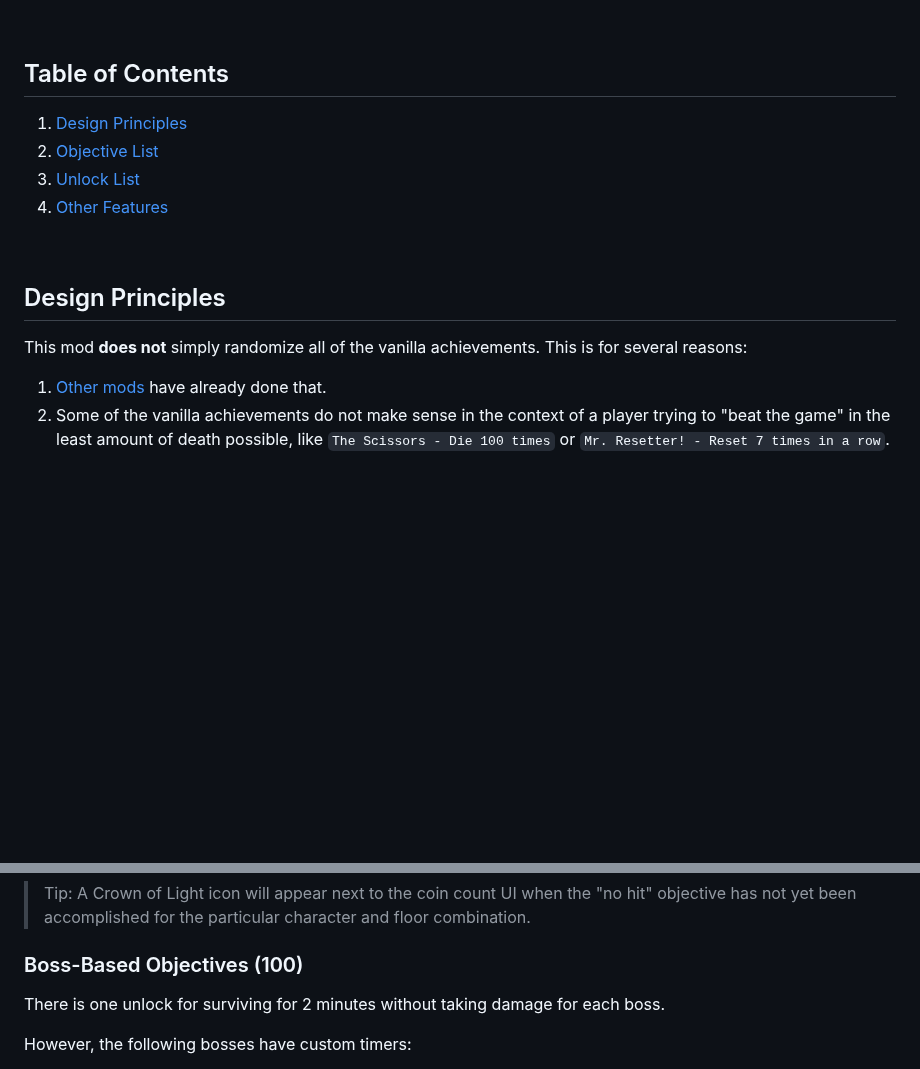
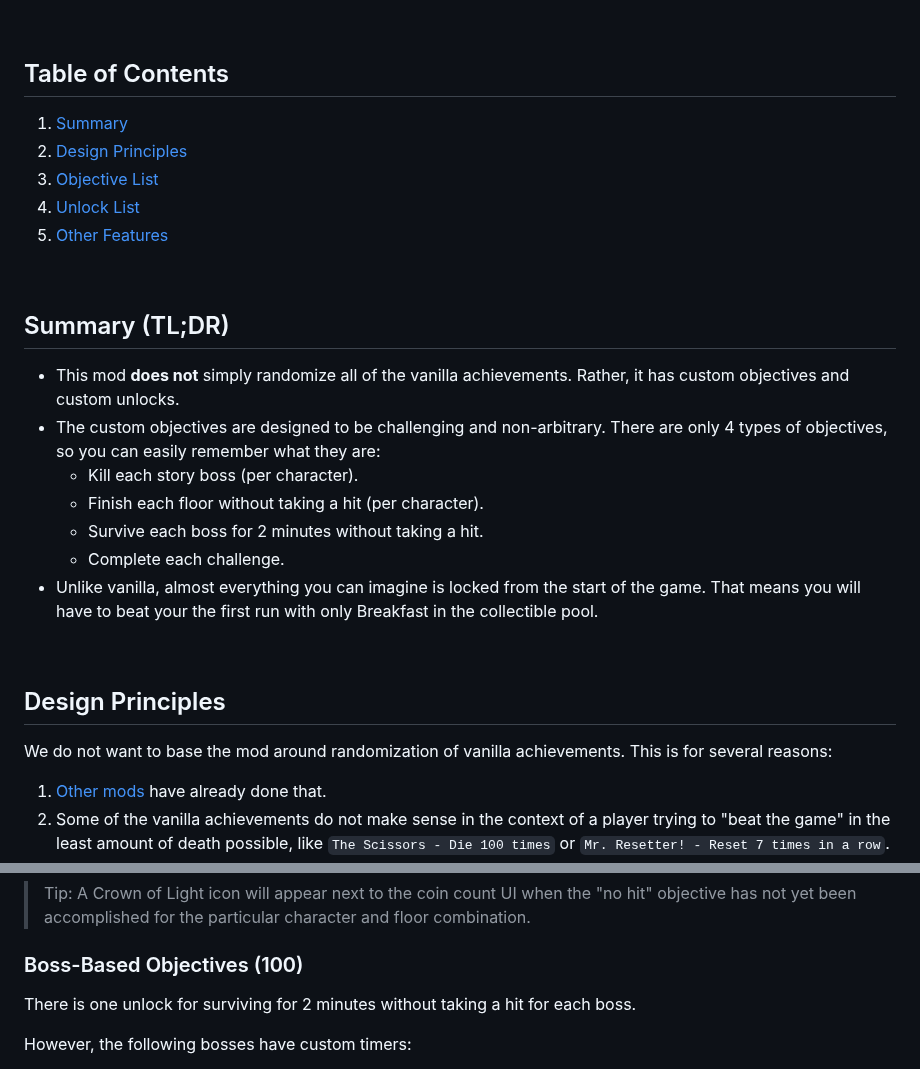
Before and after one commit to Zamiell/isaac-achievement-randomizer, a Markdown page: docs/about.md, 2 parts joined by grey strips. GitHub-like rendering; blank space fills up the shorter version.

Commit message:
chore: add tldr to docs

```diff
--- a/docs/about.md
+++ b/docs/about.md
@@ -10,16 +10,29 @@ This page explains how it works.
 
 ## Table of Contents
 
+1. [Summary](#summary-tldr)
 1. [Design Principles](#design-principles)
-2. [Objective List](#objective-list)
-3. [Unlock List](#unlock-list)
-4. [Other Features](#other-features)
+1. [Objective List](#objective-list)
+1. [Unlock List](#unlock-list)
+1. [Other Features](#other-features)
+
+<br>
+
+## Summary (TL;DR)
+
+- This mod **does not** simply randomize all of the vanilla achievements. Rather, it has custom objectives and custom unlocks.
+- The custom objectives are designed to be challenging and non-arbitrary. There are only 4 types of objectives, so you can easily remember what they are:
+  - Kill each story boss (per character).
+  - Finish each floor without taking a hit (per character).
+  - Survive each boss for 2 minutes without taking a hit.
+  - Complete each challenge.
+- Unlike vanilla, almost everything you can imagine is locked from the start of the game. That means you will have to beat your the first run with only Breakfast in the collectible pool.
 
 <br>
 
 ## Design Principles
 
-This mod **does not** simply randomize all of the vanilla achievements. This is for several reasons:
+We do not want to base the mod around randomization of vanilla achievements. This is for several reasons:
 
 1. [Other mods](https://steamcommunity.com/sharedfiles/filedetails/?id=2838967057) have already done that.
 1. Some of the vanilla achievements do not make sense in the context of a player trying to "beat the game" in the least amount of death possible, like `The Scissors - Die 100 times` or `Mr. Resetter! - Reset 7 times in a row`. (This would make the minimum amount of deaths always be 100 and it is possible to complete the game in less than that.)
@@ -78,7 +91,7 @@ Additionally, each character will unlock something upon clearing the following f
 
 ### Boss-Based Objectives (100)
 
-There is one unlock for surviving for 2 minutes without taking damage for each boss.
+There is one unlock for surviving for 2 minutes without taking a hit for each boss.
 
 However, the following bosses have custom timers:
 
```
